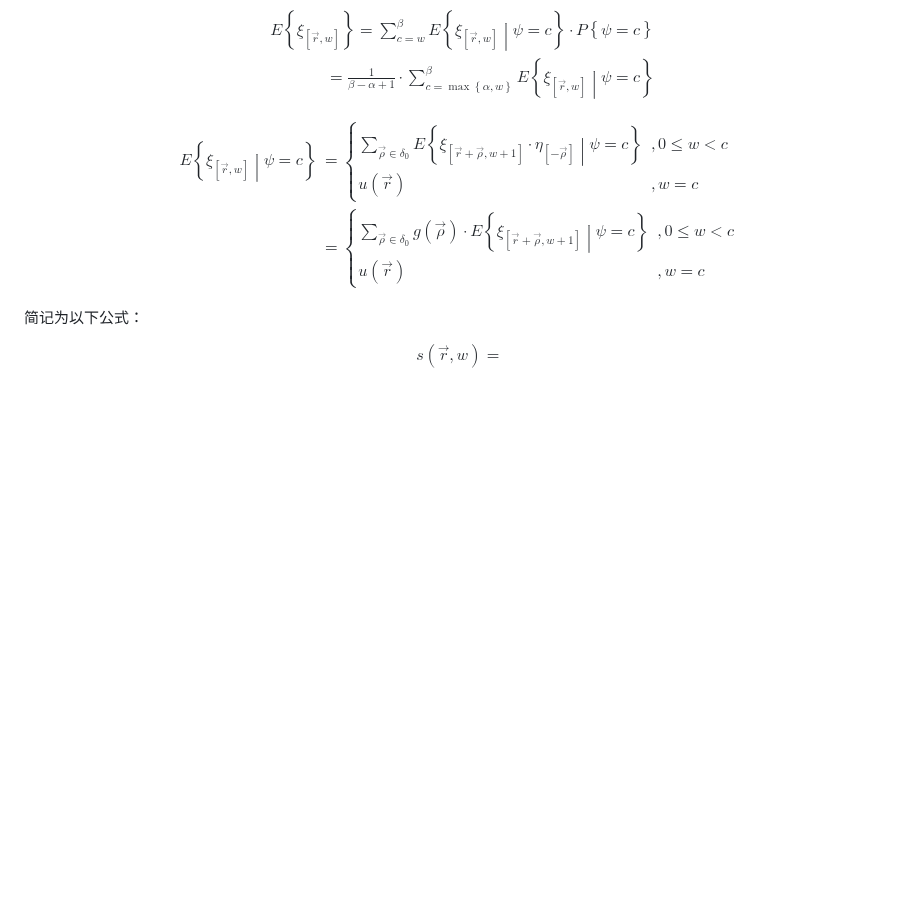
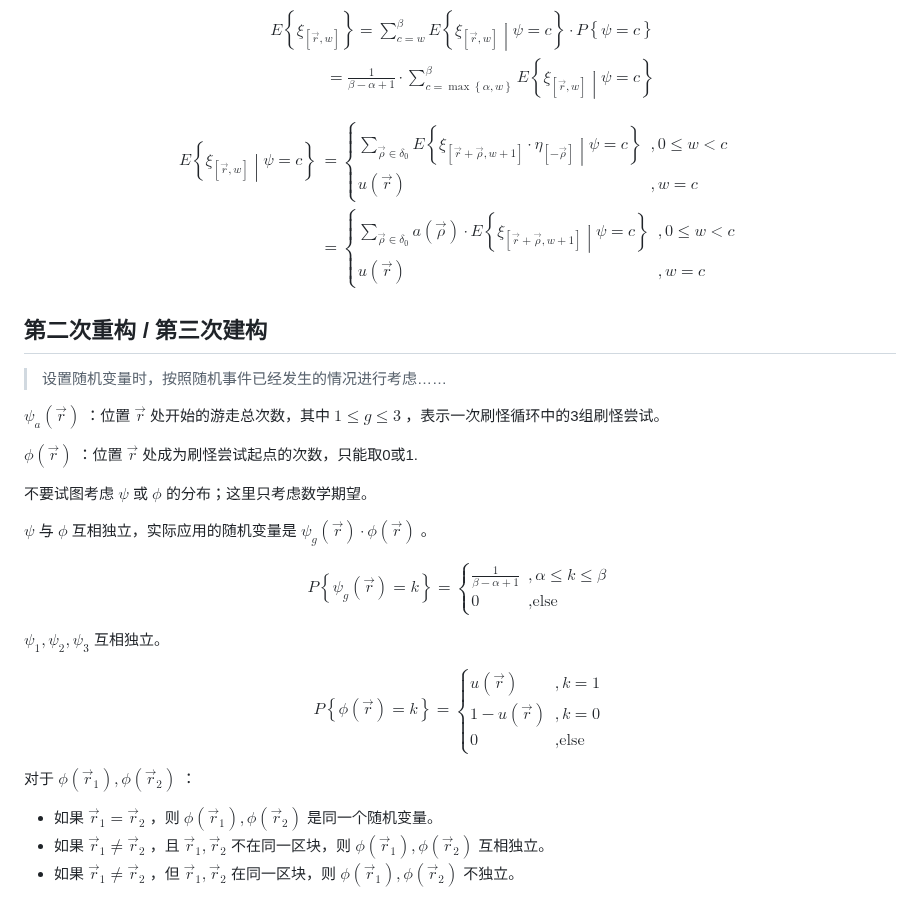
Before and after one commit to Rainyaphthyl/technical-minecraft-essays, a Markdown page: Spawning_Rates/markdown/draft.md, the part around one of its changes. GitHub-like rendering; blank space fills up the shorter version.

Commit message:
刷怪尝试次数重定义

```diff
--- a/Spawning_Rates/markdown/draft.md
+++ b/Spawning_Rates/markdown/draft.md
@@ -245,17 +245,49 @@ E\left\{\xi _{\left[\vec{r}, w\right]}\middle|\psi=c\right\}
 \\ u\left(\vec{r}\right) &, w = c
 \end{cases}
 \\&= \begin{cases}
-\sum_{\vec{\rho}\in\delta _0}{g\left(\vec{\rho}\right)\cdot E\left\{\xi _{\left[\vec{r}+\vec{\rho}, w+1\right]}\middle|\psi=c\right\}} &, 0 \leq w < c
+\sum_{\vec{\rho}\in\delta _0}{a\left(\vec{\rho}\right)\cdot E\left\{\xi _{\left[\vec{r}+\vec{\rho}, w+1\right]}\middle|\psi=c\right\}} &, 0 \leq w < c
 \\ u\left(\vec{r}\right) &, w = c
 \end{cases}
 \end{align*}
 \end{equation}
 $$
 
-简记为以下公式：
+## 第二次重构 / 第三次建构
+
+> 设置随机变量时，按照随机事件已经发生的情况进行考虑……
+
+$\psi _a\left(\vec{r}\right)$ ：位置 $\vec{r}$ 处开始的游走总次数，其中 $1 \leq g \leq 3$ ，表示一次刷怪循环中的3组刷怪尝试。
+
+$\phi \left(\vec{r}\right)$ ：位置 $\vec{r}$ 处成为刷怪尝试起点的次数，只能取0或1.
+
+不要试图考虑 $\psi$ 或 $\phi$ 的分布；这里只考虑数学期望。
+
+$\psi$ 与 $\phi$ 互相独立，实际应用的随机变量是 $\psi _g\left(\vec{r}\right)\cdot\phi\left(\vec{r}\right)$ 。
 
 $$
 \begin{equation}
-s\left(\vec{r}, w\right)=
+P\left\{\psi _g\left(\vec{r}\right) = k\right\}
+= \begin{cases}
+\frac{1}{\beta - \alpha + 1} &, \alpha \leq k \leq \beta
+\\ 0 &, \text{else}
+\end{cases}
 \end{equation}
 $$
+
+$\psi _1, \psi _2, \psi _3$ 互相独立。
+
+$$
+\begin{equation}
+P\left\{\phi\left(\vec{r}\right) = k\right\}
+= \begin{cases}
+u\left(\vec{r}\right) &, k = 1
+\\ 1 - u\left(\vec{r}\right) &, k = 0
+\\ 0 &, \text{else}
+\end{cases}
+\end{equation}
+$$
+
+对于 $\phi\left(\vec{r}_1\right), \phi\left(\vec{r}_2\right)$ ：
+- 如果 $\vec{r}_1 = \vec{r}_2$ ，则 $\phi\left(\vec{r}_1\right), \phi\left(\vec{r}_2\right)$ 是同一个随机变量。
+- 如果 $\vec{r}_1 \neq \vec{r}_2$ ，且 $\vec{r}_1, \vec{r}_2$ 不在同一区块，则 $\phi\left(\vec{r}_1\right), \phi\left(\vec{r}_2\right)$ 互相独立。
+- 如果 $\vec{r}_1 \neq \vec{r}_2$ ，但 $\vec{r}_1, \vec{r}_2$ 在同一区块，则 $\phi\left(\vec{r}_1\right), \phi\left(\vec{r}_2\right)$ 不独立。
```
Also changed, not shown: other parts of Spawning_Rates/markdown/draft.md (+5 -5 lines).
